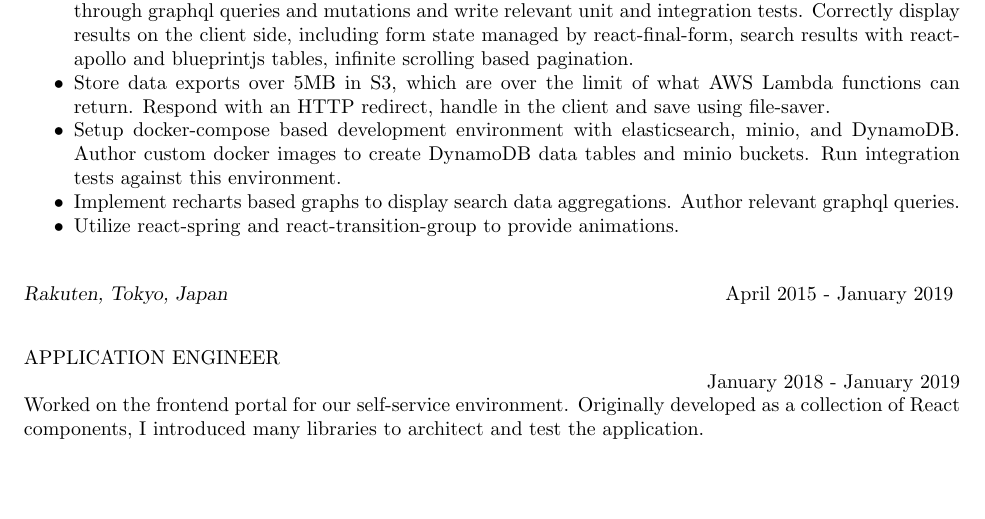
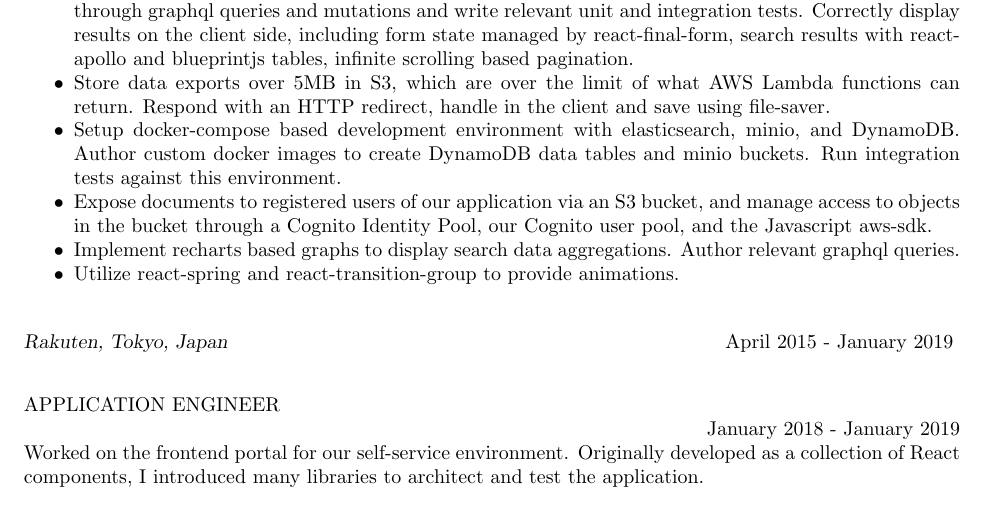
Before and after one commit to perrin4869/resume, a LaTeX CV (resume.tex): part of page 1 of 4, cut so that both start at the same text, the shorter picture padded with empty space. Compiled offline with pdfLaTeX.

Commit message:
Add item about app documentation in s3 and cognito identity pools

```diff
--- a/resume.tex
+++ b/resume.tex
@@ -70,6 +70,8 @@
   \item Setup docker-compose based development environment with elasticsearch, minio, and DynamoDB.
     Author custom docker images to create DynamoDB data tables and minio buckets. Run integration tests
     against this environment.
+  \item Expose documents to registered users of our application via an S3 bucket, and manage access to objects
+    in the bucket through a Cognito Identity Pool, our Cognito user pool, and the Javascript aws-sdk.
   \item Implement recharts based graphs to display search data aggregations. Author relevant graphql queries.
   \item Utilize react-spring and react-transition-group to provide animations.
  \end{itemize}
```
Also changed, not shown: resume_jp.tex (+2 -0 lines).
